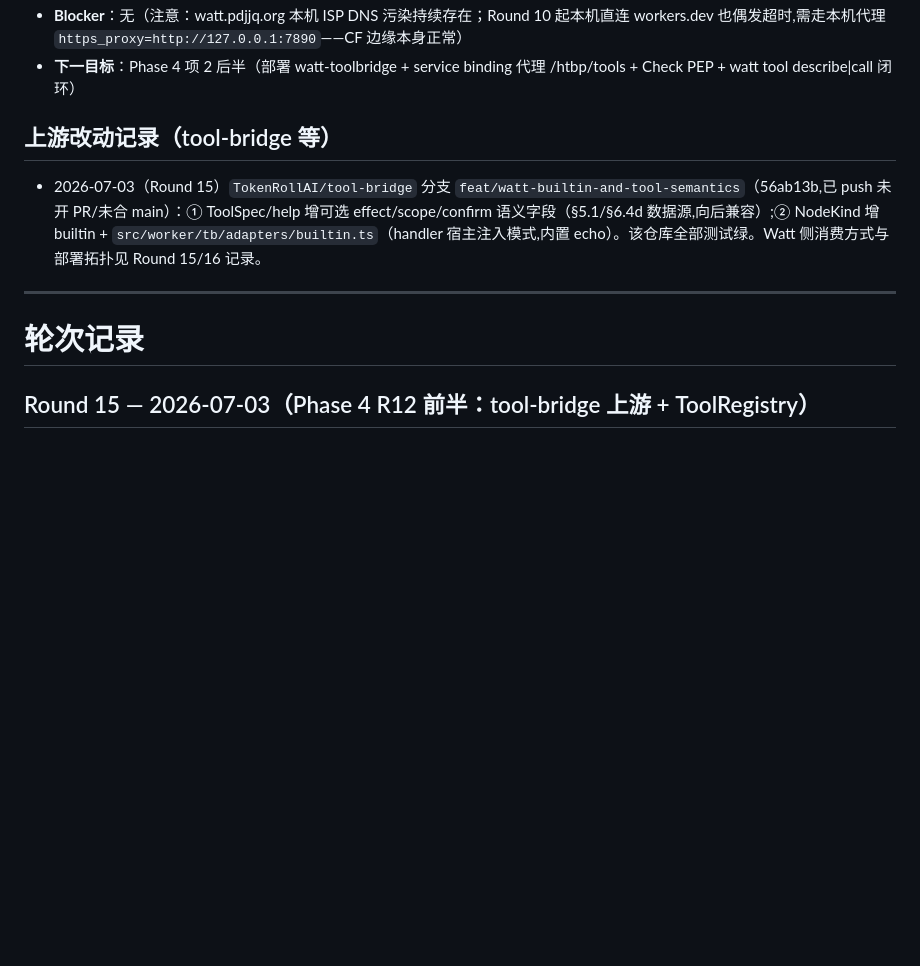
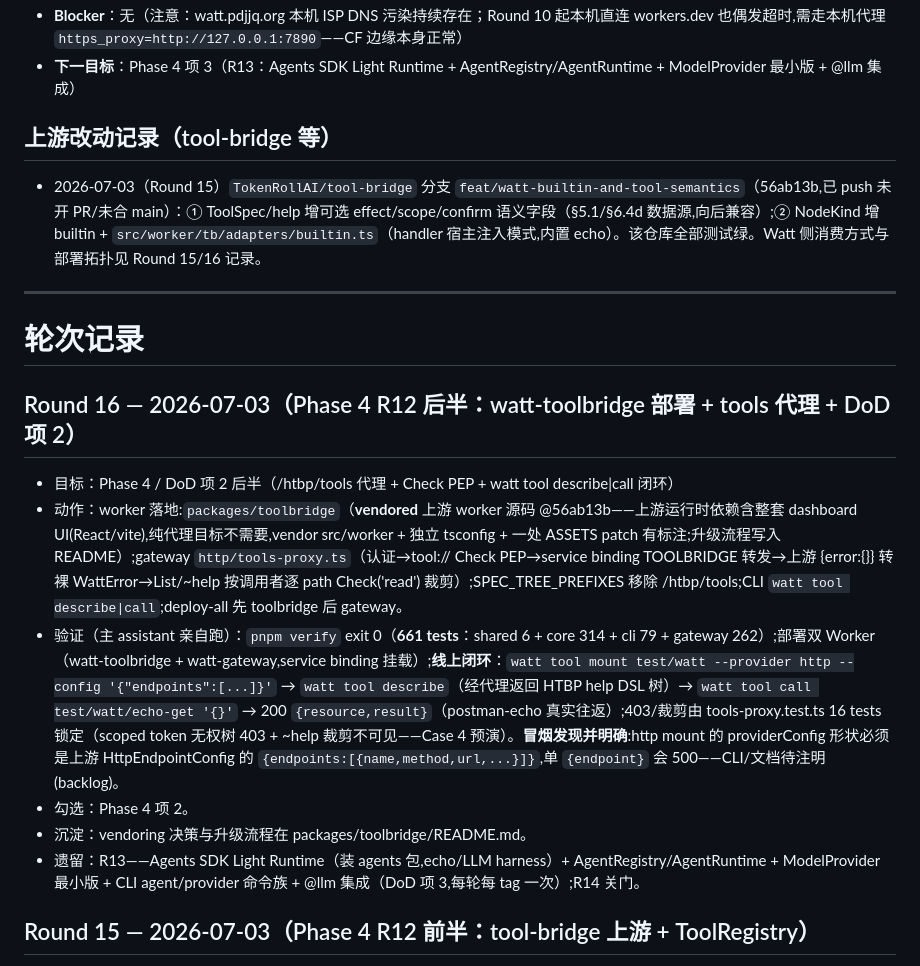
Before and after one commit to TokenRollAI/Watt, a Markdown page: PROGRESS.md, the part around one of its changes. Drawn GitHub-style; blank space fills up the shorter version.

Commit message:
docs: Round 16 progress — Phase 4 item 2 checked (toolbridge deploy + tools proxy)

```diff
--- a/PROGRESS.md
+++ b/PROGRESS.md
@@ -9,5 +9,5 @@
 - **Blocker**：无（注意：watt.pdjjq.org 本机 ISP DNS 污染持续存在；Round 10 起本机直连 workers.dev 也偶发超时,需走本机代理 `https_proxy=http://127.0.0.1:7890`——CF 边缘本身正常）
-- **下一目标**：Phase 4 项 2 后半（部署 watt-toolbridge + service binding 代理 /htbp/tools + Check PEP + watt tool describe|call 闭环）
+- **下一目标**：Phase 4 项 3（R13：Agents SDK Light Runtime + AgentRegistry/AgentRuntime + ModelProvider 最小版 + @llm 集成）
 
 ## 上游改动记录（tool-bridge 等）
 
@@ -16,6 +16,14 @@
 ---
 
 # 轮次记录
+
+## Round 16 — 2026-07-03（Phase 4 R12 后半：watt-toolbridge 部署 + tools 代理 + DoD 项 2）
+- 目标：Phase 4 / DoD 项 2 后半（/htbp/tools 代理 + Check PEP + watt tool describe|call 闭环）
+- 动作：worker 落地:`packages/toolbridge`（**vendored** 上游 worker 源码 @56ab13b——上游运行时依赖含整套 dashboard UI(React/vite),纯代理目标不需要,vendor src/worker + 独立 tsconfig + 一处 ASSETS patch 有标注;升级流程写入 README）;gateway `http/tools-proxy.ts`（认证→tool://<path> Check PEP→service binding TOOLBRIDGE 转发→上游 {error:{}} 转裸 WattError→List/~help 按调用者逐 path Check('read') 裁剪）;SPEC_TREE_PREFIXES 移除 /htbp/tools;CLI `watt tool describe|call`;deploy-all 先 toolbridge 后 gateway。
+- 验证（主 assistant 亲自跑）：`pnpm verify` exit 0（**661 tests**：shared 6 + core 314 + cli 79 + gateway 262）;部署双 Worker（watt-toolbridge + watt-gateway,service binding 挂载）;**线上闭环**：`watt tool mount test/watt --provider http --config '{"endpoints":[...]}'` → `watt tool describe`（经代理返回 HTBP help DSL 树）→ `watt tool call test/watt/echo-get '{}'` → 200 `{resource,result}`（postman-echo 真实往返）;403/裁剪由 tools-proxy.test.ts 16 tests 锁定（scoped token 无权树 403 + ~help 裁剪不可见——Case 4 预演）。**冒烟发现并明确**:http mount 的 providerConfig 形状必须是上游 HttpEndpointConfig 的 `{endpoints:[{name,method,url,...}]}`,单 `{endpoint}` 会 500——CLI/文档待注明(backlog)。
+- 勾选：Phase 4 项 2。
+- 沉淀：vendoring 决策与升级流程在 packages/toolbridge/README.md。
+- 遗留：R13——Agents SDK Light Runtime（装 agents 包,echo/LLM harness）+ AgentRegistry/AgentRuntime + ModelProvider 最小版 + CLI agent/provider 命令族 + @llm 集成（DoD 项 3,每轮每 tag 一次）;R14 关门。
 
 ## Round 15 — 2026-07-03（Phase 4 R12 前半：tool-bridge 上游 + ToolRegistry）
 - 目标：Phase 4 / DoD 项 2 前半（上游能力补齐 + Watt 侧 ToolRegistry/platform 路由/CLI mount|ls）
```
Also changed, not shown: other parts of PROGRESS.md (+1 -1 lines).
